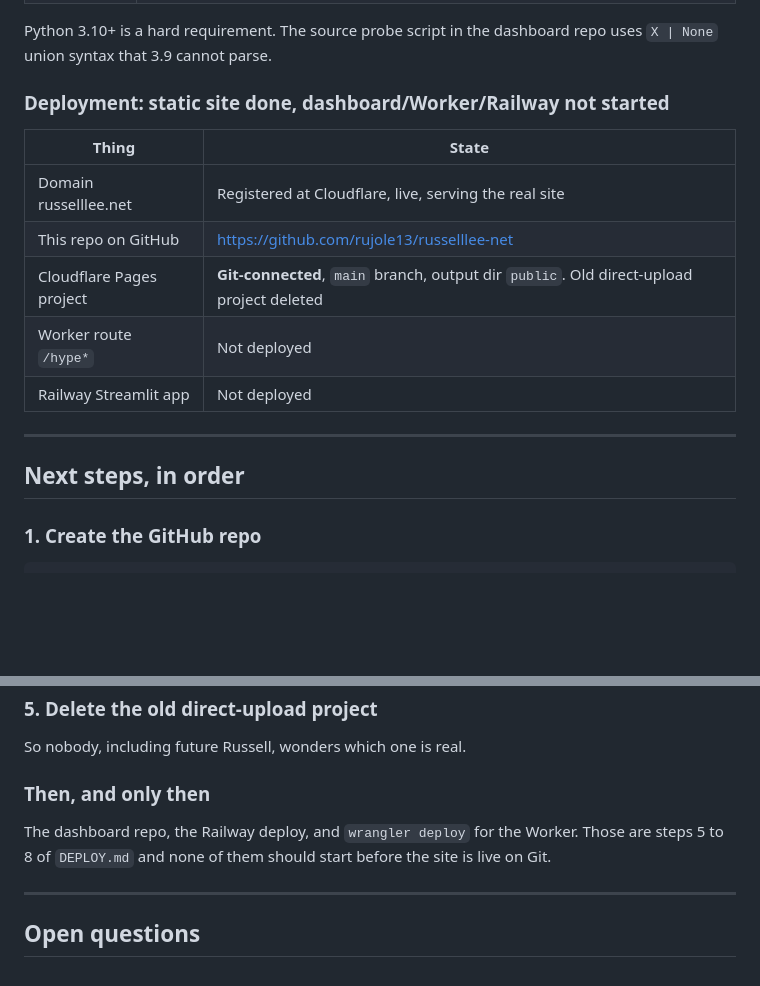
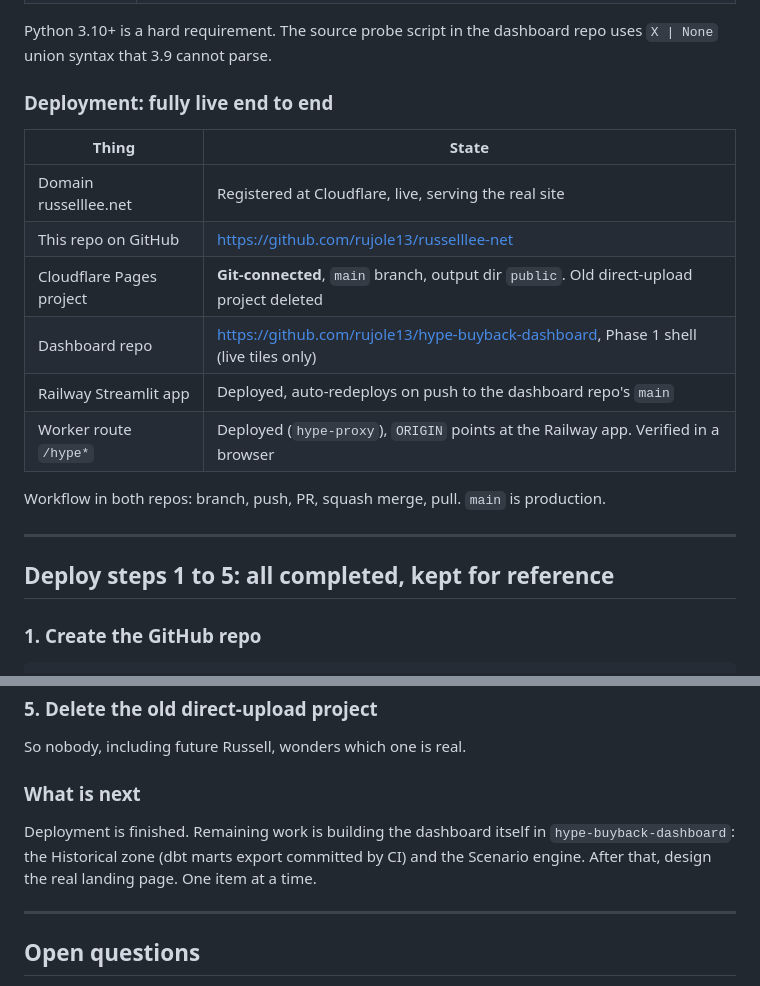
Before and after one commit to rujole13/russelllee-net, a Markdown page: CLAUDE.md, 2 parts joined by grey strips. Drawn GitHub-style; blank space fills up the shorter version.

Commit message:
Update status docs: deploy complete

```diff
--- a/CLAUDE.md
+++ b/CLAUDE.md
@@ -49,19 +49,22 @@ not need explained.
 Python 3.10+ is a hard requirement. The source probe script in the dashboard repo uses
 `X | None` union syntax that 3.9 cannot parse.
 
-### Deployment: static site done, dashboard/Worker/Railway not started
+### Deployment: fully live end to end
 
 | Thing | State |
 |---|---|
 | Domain russelllee.net | Registered at Cloudflare, live, serving the real site |
 | This repo on GitHub | https://github.com/rujole13/russelllee-net |
 | Cloudflare Pages project | **Git-connected**, `main` branch, output dir `public`. Old direct-upload project deleted |
-| Worker route `/hype*` | Not deployed |
-| Railway Streamlit app | Not deployed |
+| Dashboard repo | https://github.com/rujole13/hype-buyback-dashboard, Phase 1 shell (live tiles only) |
+| Railway Streamlit app | Deployed, auto-redeploys on push to the dashboard repo's `main` |
+| Worker route `/hype*` | Deployed (`hype-proxy`), `ORIGIN` points at the Railway app. Verified in a browser |
+
+Workflow in both repos: branch, push, PR, squash merge, pull. `main` is production.
 
 ---
 
-## Next steps, in order
+## Deploy steps 1 to 5: all completed, kept for reference
 
 ### 1. Create the GitHub repo
 
@@ -107,10 +110,11 @@ Brief downtime, seconds to a minute.
 
 So nobody, including future Russell, wonders which one is real.
 
-### Then, and only then
+### What is next
 
-The dashboard repo, the Railway deploy, and `wrangler deploy` for the Worker. Those are
-steps 5 to 8 of `DEPLOY.md` and none of them should start before the site is live on Git.
+Deployment is finished. Remaining work is building the dashboard itself in
+`hype-buyback-dashboard`: the Historical zone (dbt marts export committed by CI) and the
+Scenario engine. After that, design the real landing page. One item at a time.
 
 ---
 
```
